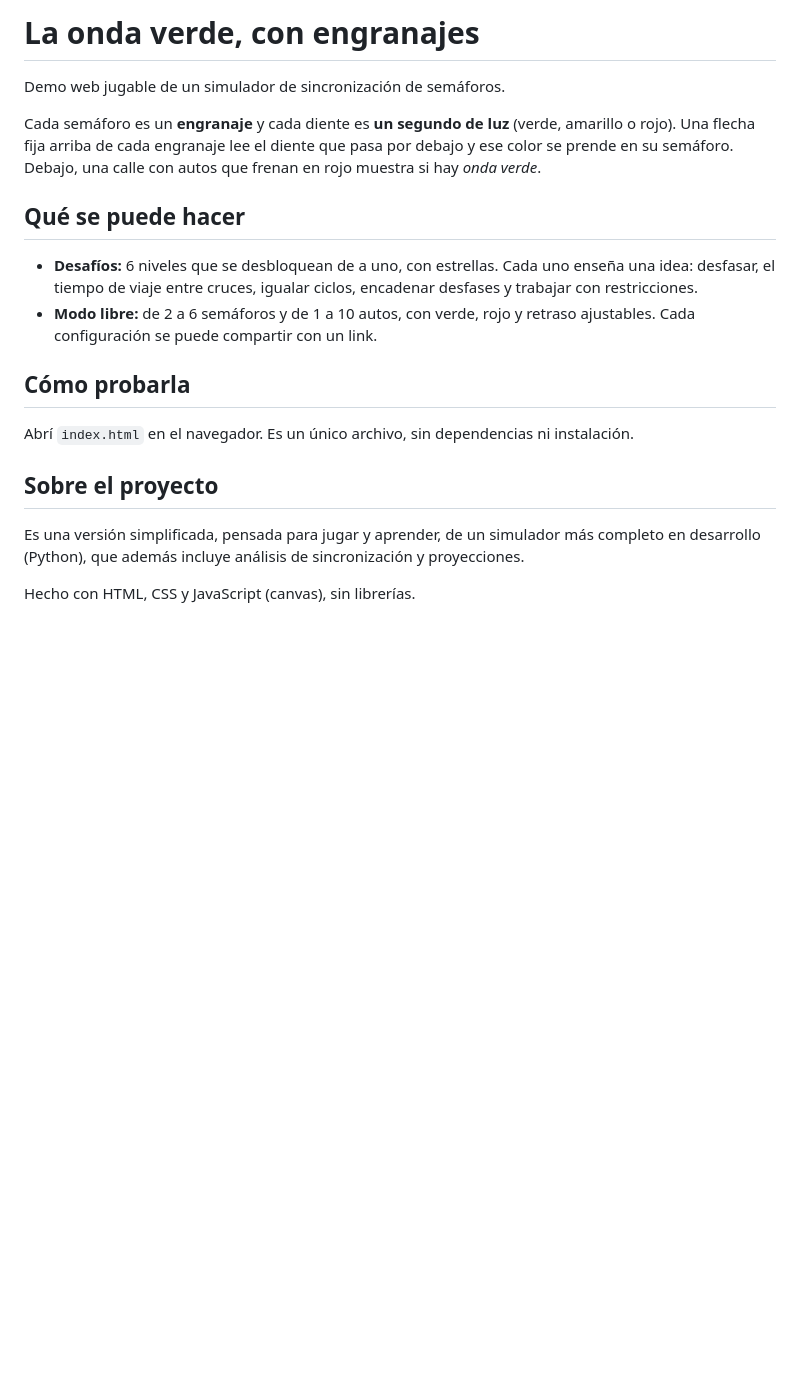
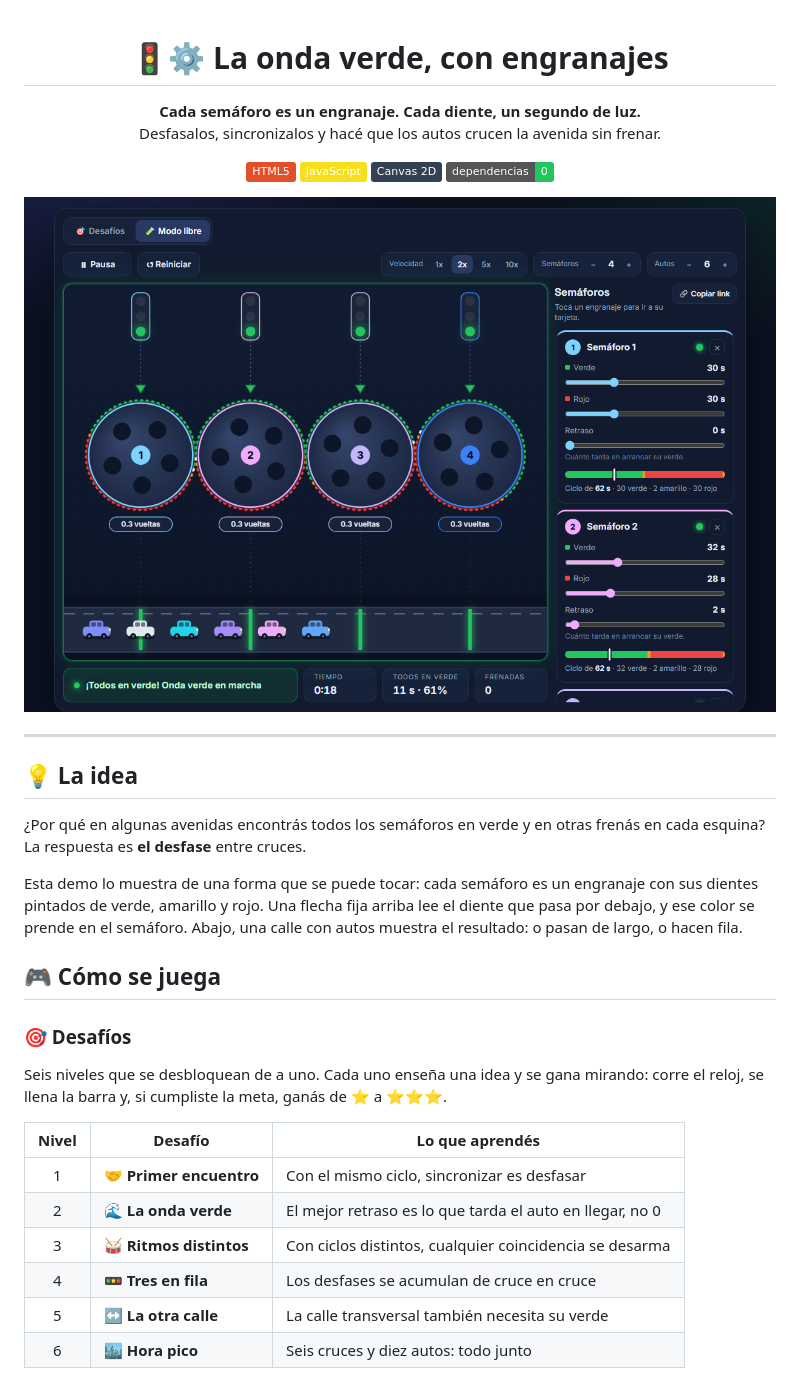
Before and after one commit to marcosbutti/simulador_semaforos_demo_web, a Markdown page: README.md, the part around one of its changes. Rendered like a GitHub page; pictures changed too: docs/modo-libre.png (added); badges without logos; blank space fills up the shorter version.

```diff
--- a/README.md
+++ b/README.md
@@ -1,20 +1,39 @@
-# La onda verde, con engranajes
+<div align="center">
 
-Demo web jugable de un simulador de sincronización de semáforos.
+# 🚦⚙️ La onda verde, con engranajes
 
-Cada semáforo es un **engranaje** y cada diente es **un segundo de luz** (verde, amarillo o rojo). Una flecha fija arriba de cada engranaje lee el diente que pasa por debajo y ese color se prende en su semáforo. Debajo, una calle con autos que frenan en rojo muestra si hay *onda verde*.
+**Cada semáforo es un engranaje. Cada diente, un segundo de luz.**<br>
+Desfasalos, sincronizalos y hacé que los autos crucen la avenida sin frenar.
 
-## Qué se puede hacer
+![HTML5](https://img.shields.io/badge/HTML5-E34F26?logo=html5&logoColor=white)
+![JavaScript](https://img.shields.io/badge/JavaScript-F7DF1E?logo=javascript&logoColor=black)
+![Canvas](https://img.shields.io/badge/Canvas_2D-334155)
+![Dependencias](https://img.shields.io/badge/dependencias-0-22c55e)
 
-- **Desafíos:** 6 niveles que se desbloquean de a uno, con estrellas. Cada uno enseña una idea: desfasar, el tiempo de viaje entre cruces, igualar ciclos, encadenar desfases y trabajar con restricciones.
-- **Modo libre:** de 2 a 6 semáforos y de 1 a 10 autos, con verde, rojo y retraso ajustables. Cada configuración se puede compartir con un link.
+<img src="docs/modo-libre.png" alt="Cuatro semáforos en onda verde: todos en verde y los autos cruzando sin frenar" width="860">
 
-## Cómo probarla
+</div>
 
-Abrí `index.html` en el navegador. Es un único archivo, sin dependencias ni instalación.
+---
 
-## Sobre el proyecto
+## 💡 La idea
 
-Es una versión simplificada, pensada para jugar y aprender, de un simulador más completo en desarrollo (Python), que además incluye análisis de sincronización y proyecciones.
+¿Por qué en algunas avenidas encontrás todos los semáforos en verde y en otras frenás en cada esquina? La respuesta es **el desfase** entre cruces.
 
-Hecho con HTML, CSS y JavaScript (canvas), sin librerías.
+Esta demo lo muestra de una forma que se puede tocar: cada semáforo es un engranaje con sus dientes pintados de verde, amarillo y rojo. Una flecha fija arriba lee el diente que pasa por debajo, y ese color se prende en el semáforo. Abajo, una calle con autos muestra el resultado: o pasan de largo, o hacen fila.
+
+## 🎮 Cómo se juega
+
+### 🎯 Desafíos
+
+Seis niveles que se desbloquean de a uno. Cada uno enseña una idea y se gana mirando: corre el reloj, se llena la barra y, si cumpliste la meta, ganás de ⭐ a ⭐⭐⭐.
+
+| Nivel | Desafío | Lo que aprendés |
+|:---:|---|---|
+| 1 | 🤝 **Primer encuentro** | Con el mismo ciclo, sincronizar es desfasar |
+| 2 | 🌊 **La onda verde** | El mejor retraso es lo que tarda el auto en llegar, no 0 |
+| 3 | 🥁 **Ritmos distintos** | Con ciclos distintos, cualquier coincidencia se desarma |
+| 4 | 🚥 **Tres en fila** | Los desfases se acumulan de cruce en cruce |
+| 5 | ↔️ **La otra calle** | La calle transversal también necesita su verde |
+| 6 | 🏙️ **Hora pico** | Seis cruces y diez autos: todo junto |
+
```
Also changed, not shown: other parts of README.md (+29 -0 lines), docs/desafio.png (added), 1 other file.
